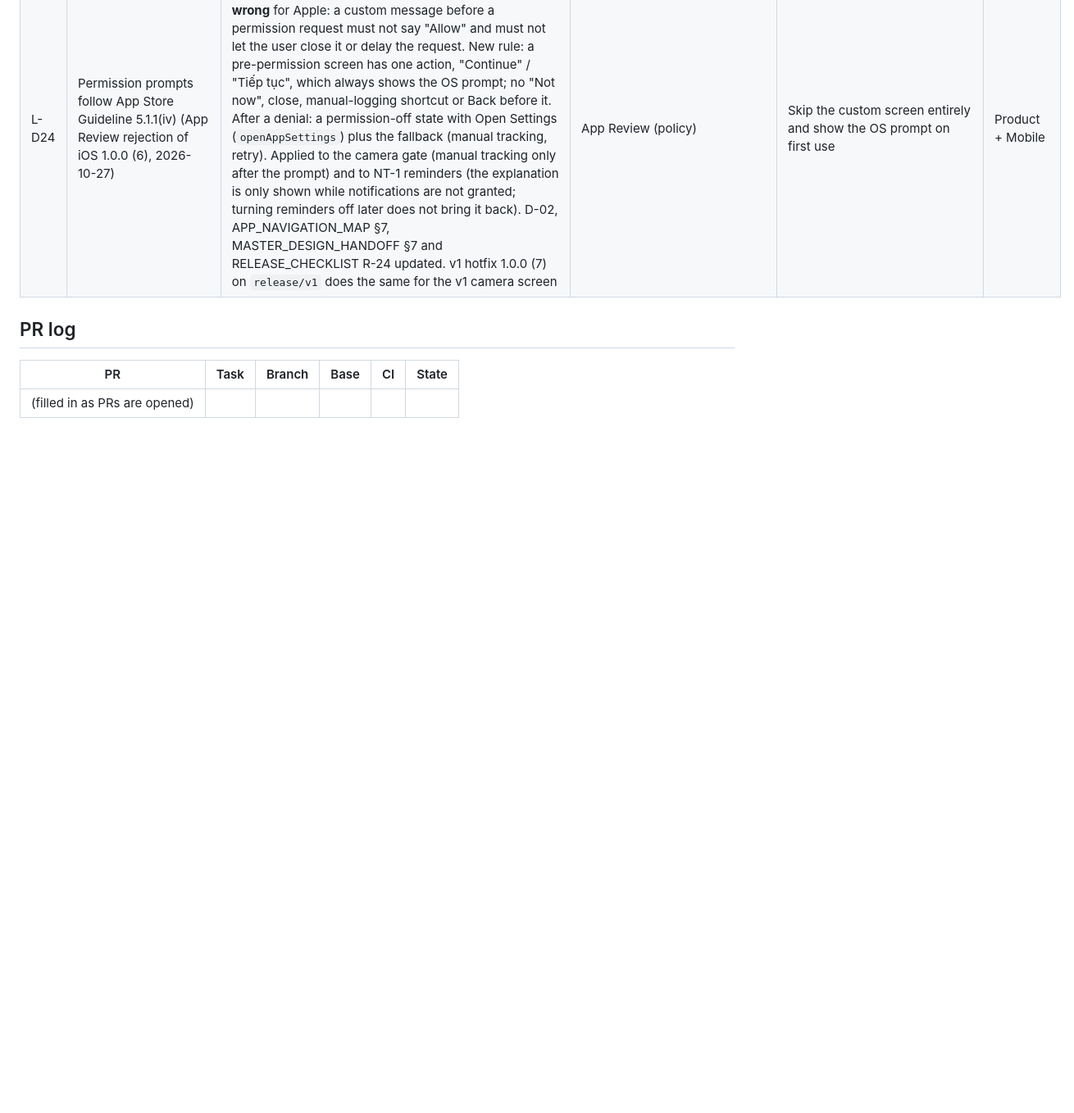
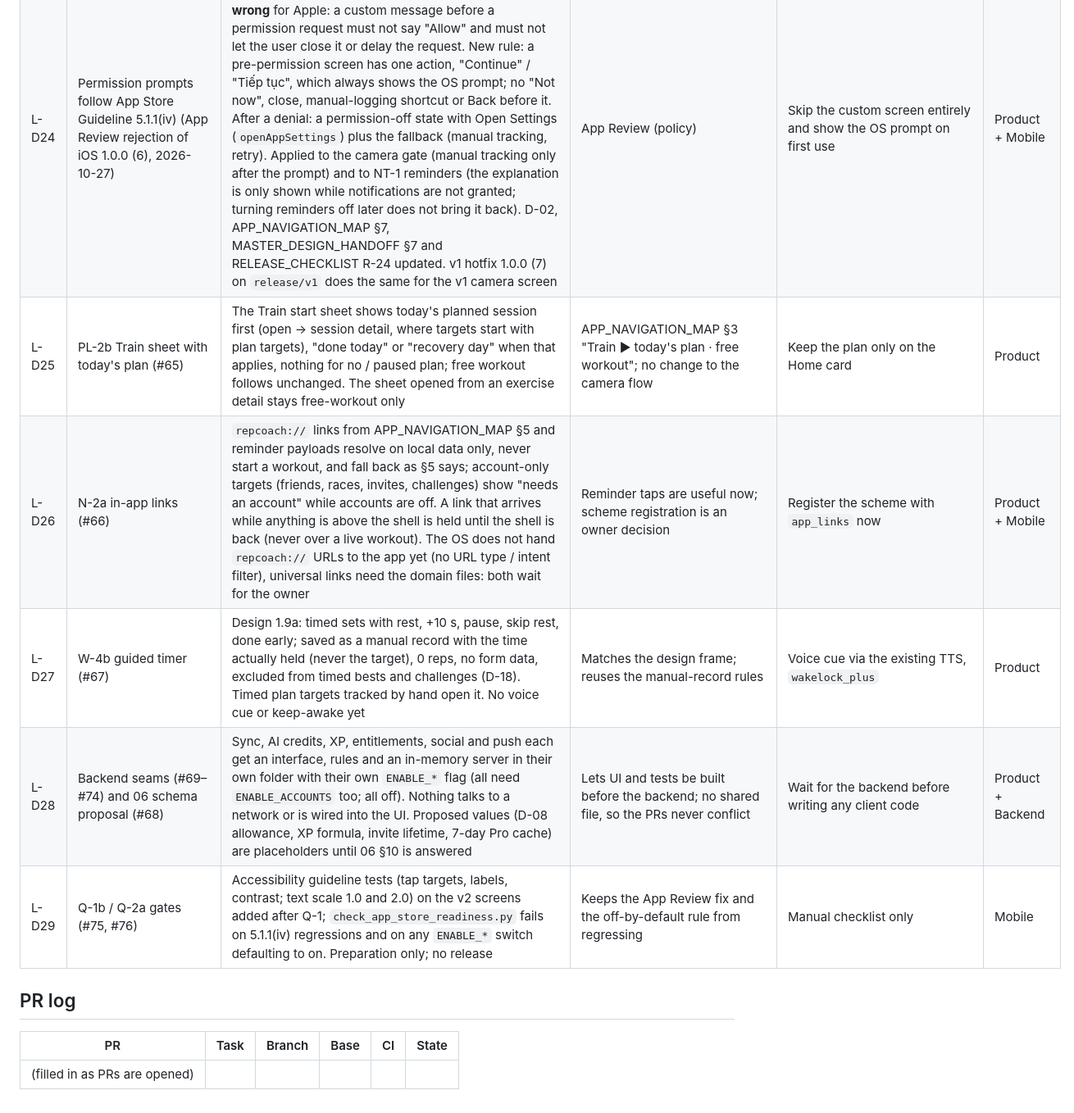
Before and after one commit to ronganminh/rep-counter-ai-ios, a Markdown page: docs/implementation/03_DECISION_LOG.md, the part around the change. Shown at 82% size. Drawn GitHub-style; blank space fills up the shorter version.

Commit message:
docs(decisions): L-D25–L-D29 for the 2026-10-29 work (PL-2b, N-2a, W-4b, seams, gates)
Co-Authored-By: Claude Opus 5.5 <noreply@anthropic.com>
Claude-Session: https://claude.ai/code/session_014AkV4JqWdrZxd5wsSDHXKH

```diff
--- a/docs/implementation/03_DECISION_LOG.md
+++ b/docs/implementation/03_DECISION_LOG.md
@@ -28,6 +28,11 @@ Decisions taken while the owner is away. Each one is the safest reversible optio
 | L-D22 | PL-1 progressive overload (PL-1c) | Opt-in per plan (`progressiveOverload`, **off by default**; turning it on changes no target). Suggestions are computed locally from the plan's own sessions and saved records only: per template target, the latest sessions planned with at least today's target count; **2 consecutive complete sessions** (state completed, every target met by recorded reps/time) → propose about **+10 %** (reps: at least +1; timed targets: at least +5 s, rounded to 5 s; sets never change); if the latest such session was partial, missed or below target, or there is only one, suggest **keeping** the target; no history → nothing. Rep and duration targets are separate. Each suggestion offers **Accept / Edit / Dismiss**; accepting edits the template, which replans only sessions still to come (completed sessions and WorkoutRecords never change); dismissing stores the suggestion key locally until the target changes. Copy states it is general fitness guidance, not medical advice. No AI, no backend | Owner PL-1 rule 5 | Turn it off (default); revert the PR | Product (+ coach review of the 10 % step) |
 | L-D23 | D-14 support and legal values (owner decision 2026-10-27) | From the v1 App Store Connect / Google Play listings: SUPPORT_EMAIL `ronganminh221@gmail.com`, SUPPORT_URL `https://repcoach-ai.duckdns.org/support.html`, PRIVACY_URL `https://repcoach-ai.duckdns.org/privacy-policy.html`, TERMS_URL `https://repcoach-ai.duckdns.org/terms.html`, website `https://repcoach-ai.duckdns.org/` — `AppConfig` defaults (still overridable with `--dart-define`). Every `[SUPPORT_EMAIL]` / `[SUPPORT_URL]` / `[TERMS_URL]` / `[PRIVACY_URL]` in the app ARB files is replaced; the Final C handoff ARB copies get the same change so the two stay byte-identical. App: Settings gets Help & support (support page), the feedback row shows the email, a Website row; the Privacy and Terms pages link their online versions; the delete-account page shows where to get help; AI consent links the Privacy page. Prices, product IDs and trials are **not** decided: billing stays off, placeholders kept. `test/core/legal_values_test.dart` checks the values and that no such placeholder remains | Owner decision | Pass other values with `--dart-define` | Product + Legal |
 | L-D24 | Permission prompts follow App Store Guideline 5.1.1(iv) (App Review rejection of iOS 1.0.0 (6), 2026-10-27) | The old rule "pre-permission screen; 'Not now' never triggers the OS prompt" (APP_NAVIGATION_MAP §7) is **wrong** for Apple: a custom message before a permission request must not say "Allow" and must not let the user close it or delay the request. New rule: a pre-permission screen has one action, "Continue" / "Tiếp tục", which always shows the OS prompt; no "Not now", close, manual-logging shortcut or Back before it. After a denial: a permission-off state with Open Settings (`openAppSettings`) plus the fallback (manual tracking, retry). Applied to the camera gate (manual tracking only after the prompt) and to NT-1 reminders (the explanation is only shown while notifications are not granted; turning reminders off later does not bring it back). D-02, APP_NAVIGATION_MAP §7, MASTER_DESIGN_HANDOFF §7 and RELEASE_CHECKLIST R-24 updated. v1 hotfix 1.0.0 (7) on `release/v1` does the same for the v1 camera screen | App Review (policy) | Skip the custom screen entirely and show the OS prompt on first use | Product + Mobile |
+| L-D25 | PL-2b Train sheet with today's plan (#65) | The Train start sheet shows today's planned session first (open → session detail, where targets start with plan targets), "done today" or "recovery day" when that applies, nothing for no / paused plan; free workout follows unchanged. The sheet opened from an exercise detail stays free-workout only | APP_NAVIGATION_MAP §3 "Train ▶ today's plan · free workout"; no change to the camera flow | Keep the plan only on the Home card | Product |
+| L-D26 | N-2a in-app links (#66) | `repcoach://` links from APP_NAVIGATION_MAP §5 and reminder payloads resolve on local data only, never start a workout, and fall back as §5 says; account-only targets (friends, races, invites, challenges) show "needs an account" while accounts are off. A link that arrives while anything is above the shell is held until the shell is back (never over a live workout). The OS does not hand `repcoach://` URLs to the app yet (no URL type / intent filter), universal links need the domain files: both wait for the owner | Reminder taps are useful now; scheme registration is an owner decision | Register the scheme with `app_links` now | Product + Mobile |
+| L-D27 | W-4b guided timer (#67) | Design 1.9a: timed sets with rest, +10 s, pause, skip rest, done early; saved as a manual record with the time actually held (never the target), 0 reps, no form data, excluded from timed bests and challenges (D-18). Timed plan targets tracked by hand open it. No voice cue or keep-awake yet | Matches the design frame; reuses the manual-record rules | Voice cue via the existing TTS, `wakelock_plus` | Product |
+| L-D28 | Backend seams (#69–#74) and 06 schema proposal (#68) | Sync, AI credits, XP, entitlements, social and push each get an interface, rules and an in-memory server in their own folder with their own `ENABLE_*` flag (all need `ENABLE_ACCOUNTS` too; all off). Nothing talks to a network or is wired into the UI. Proposed values (D-08 allowance, XP formula, invite lifetime, 7-day Pro cache) are placeholders until 06 §10 is answered | Lets UI and tests be built before the backend; no shared file, so the PRs never conflict | Wait for the backend before writing any client code | Product + Backend |
+| L-D29 | Q-1b / Q-2a gates (#75, #76) | Accessibility guideline tests (tap targets, labels, contrast; text scale 1.0 and 2.0) on the v2 screens added after Q-1; `check_app_store_readiness.py` fails on 5.1.1(iv) regressions and on any `ENABLE_*` switch defaulting to on. Preparation only; no release | Keeps the App Review fix and the off-by-default rule from regressing | Manual checklist only | Mobile |
 
 ## PR log
 
```
